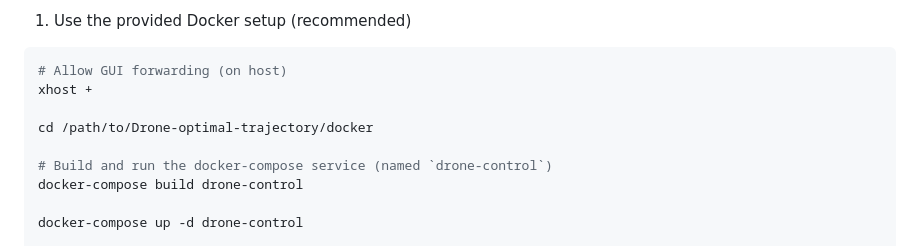
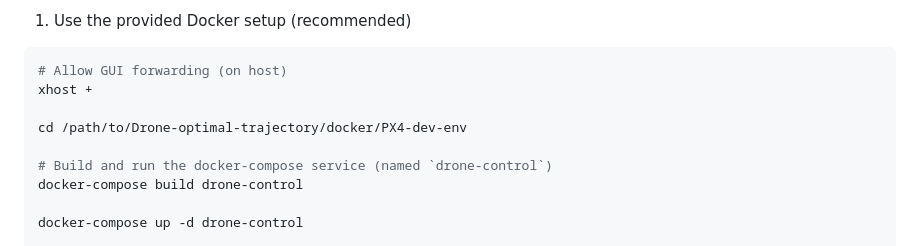
Before and after one commit to Relo02/Drone-optimal-trajectory, a Markdown page: README.md, the part around the change. Rendered like a GitHub page.

```diff
--- a/README.md
+++ b/README.md
@@ -146,7 +146,7 @@ Ros2 works as a middleware for handling the trajectory planning and the simulate
 # Allow GUI forwarding (on host)
 xhost +
 
-cd /path/to/Drone-optimal-trajectory/docker
+cd /path/to/Drone-optimal-trajectory/docker/PX4-dev-env
 
 # Build and run the docker-compose service (named `drone-control`)
 docker-compose build drone-control
```
